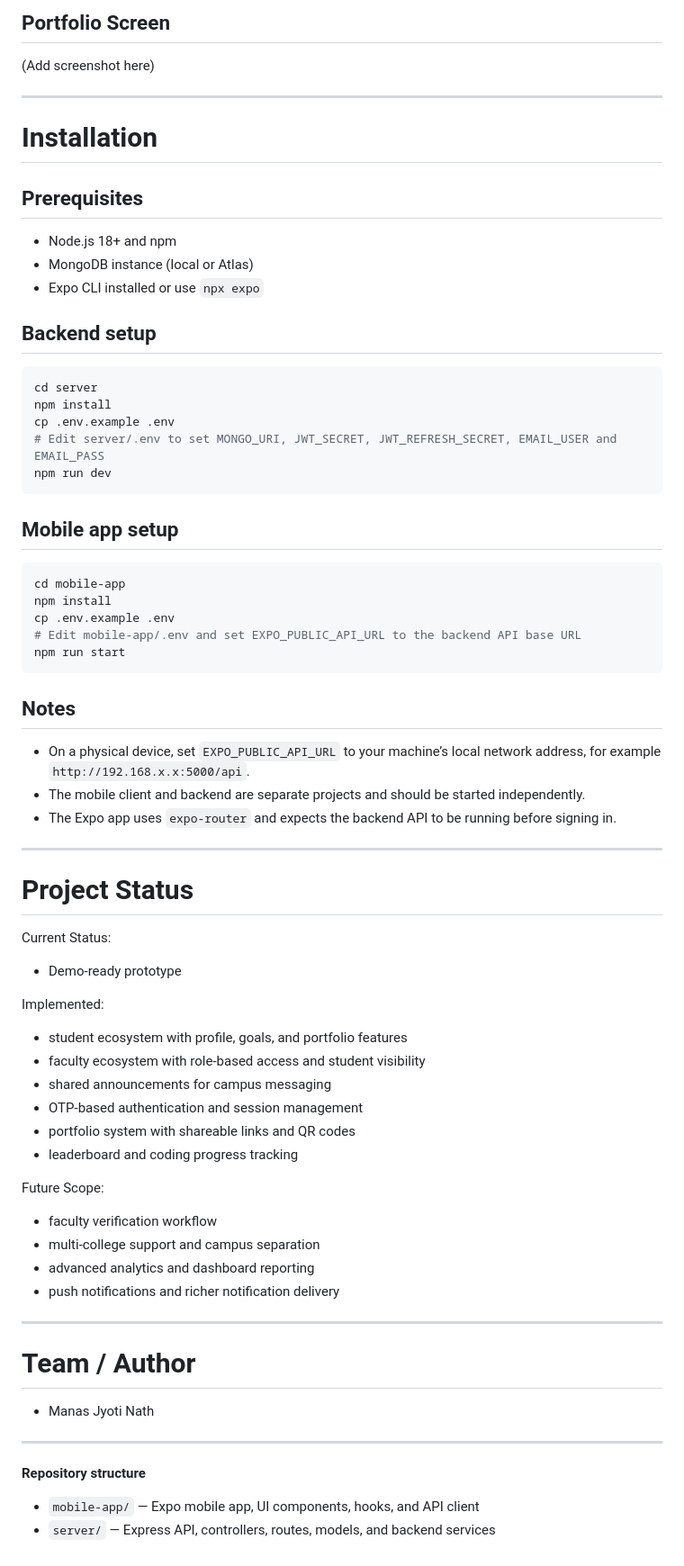
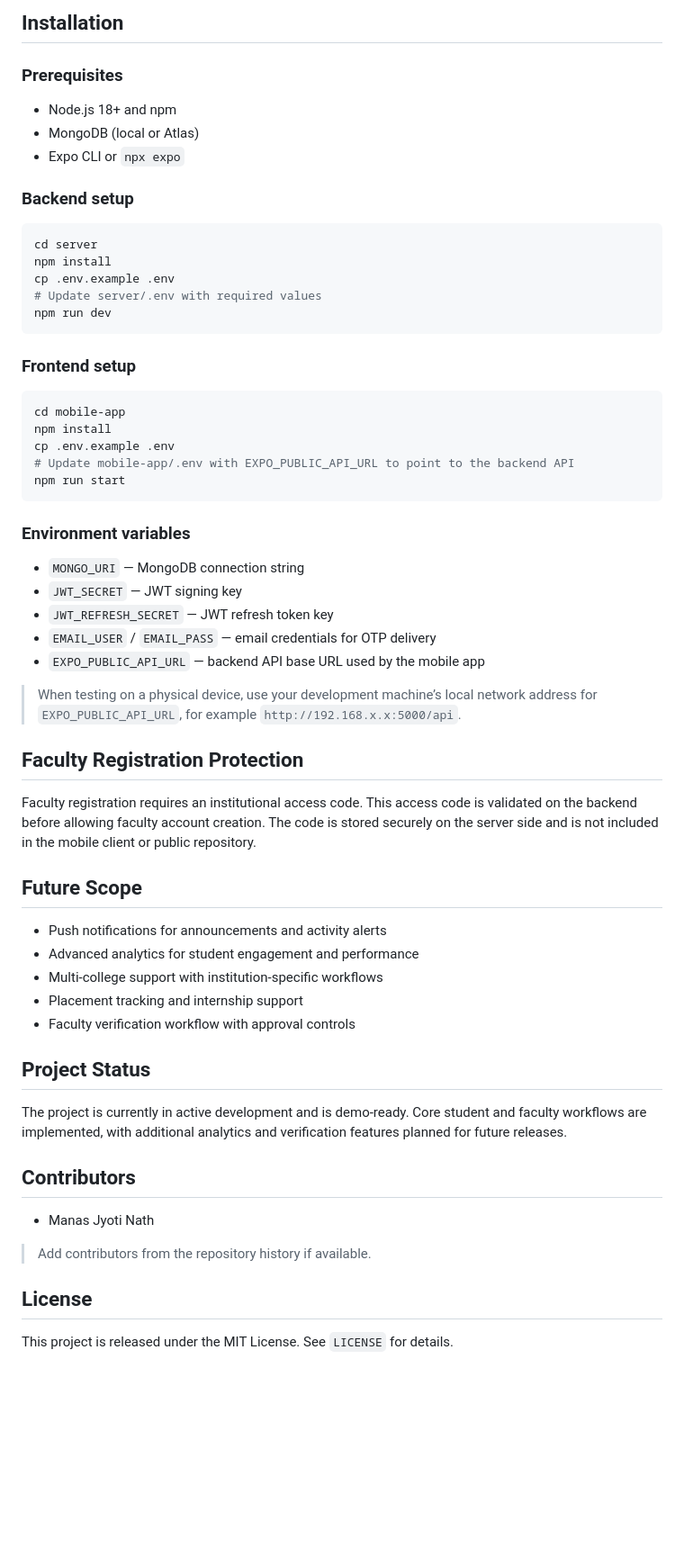
Before and after one commit to ManasJN/skillsphere_mobile, a Markdown page: README.md, the part around one of its changes. Shown at 90% size. Drawn GitHub-style; blank space fills up the shorter version.

````diff
--- a/README.md
+++ b/README.md
@@ -73,73 +77,64 @@ The repository is split into:
 
-## Portfolio Screen
-(Add screenshot here)
+## Installation
 
----
-
-# Installation
-
-## Prerequisites
+### Prerequisites
 
 - Node.js 18+ and npm
-- MongoDB instance (local or Atlas)
-- Expo CLI installed or use `npx expo`
+- MongoDB (local or Atlas)
+- Expo CLI or `npx expo`
 
-## Backend setup
+### Backend setup
 
 ```bash
 cd server
 npm install
 cp .env.example .env
-# Edit server/.env to set MONGO_URI, JWT_SECRET, JWT_REFRESH_SECRET, EMAIL_USER and EMAIL_PASS
+# Update server/.env with required values
 npm run dev
 ```
 
-## Mobile app setup
+### Frontend setup
 
 ```bash
 cd mobile-app
 npm install
 cp .env.example .env
-# Edit mobile-app/.env and set EXPO_PUBLIC_API_URL to the backend API base URL
+# Update mobile-app/.env with EXPO_PUBLIC_API_URL to point to the backend API
 npm run start
 ```
 
-## Notes
+### Environment variables
 
-- On a physical device, set `EXPO_PUBLIC_API_URL` to your machine’s local network address, for example `http://192.168.x.x:5000/api`.
-- The mobile client and backend are separate projects and should be started independently.
-- The Expo app uses `expo-router` and expects the backend API to be running before signing in.
+- `MONGO_URI` — MongoDB connection string
+- `JWT_SECRET` — JWT signing key
+- `JWT_REFRESH_SECRET` — JWT refresh token key
+- `EMAIL_USER` / `EMAIL_PASS` — email credentials for OTP delivery
+- `EXPO_PUBLIC_API_URL` — backend API base URL used by the mobile app
 
----
+> When testing on a physical device, use your development machine’s local network address for `EXPO_PUBLIC_API_URL`, for example `http://192.168.x.x:5000/api`.
 
-# Project Status
+## Faculty Registration Protection
 
-Current Status:
-- Demo-ready prototype
+Faculty registration requires an institutional access code. This access code is validated on the backend before allowing faculty account creation. The code is stored securely on the server side and is not included in the mobile client or public repository.
 
-Implemented:
-- student ecosystem with profile, goals, and portfolio features
-- faculty ecosystem with role-based access and student visibility
-- shared announcements for campus messaging
-- OTP-based authentication and session management
-- portfolio system with shareable links and QR codes
-- leaderboard and coding progress tracking
+## Future Scope
 
-Future Scope:
-- faculty verification workflow
-- multi-college support and campus separation
-- advanced analytics and dashboard reporting
-- push notifications and richer notification delivery
+- Push notifications for announcements and activity alerts
+- Advanced analytics for student engagement and performance
+- Multi-college support with institution-specific workflows
+- Placement tracking and internship support
+- Faculty verification workflow with approval controls
 
----
+## Project Status
 
-# Team / Author
+The project is currently in active development and is demo-ready. Core student and faculty workflows are implemented, with additional analytics and verification features planned for future releases.
+
+## Contributors
 
 - Manas Jyoti Nath
 
----
+> Add contributors from the repository history if available.
 
-**Repository structure**
+## License
 
-- `mobile-app/` — Expo mobile app, UI components, hooks, and API client
-- `server/` — Express API, controllers, routes, models, and backend services
+This project is released under the MIT License. See `LICENSE` for details.
````
Also changed, not shown: other parts of README.md (+52 -48 lines).
